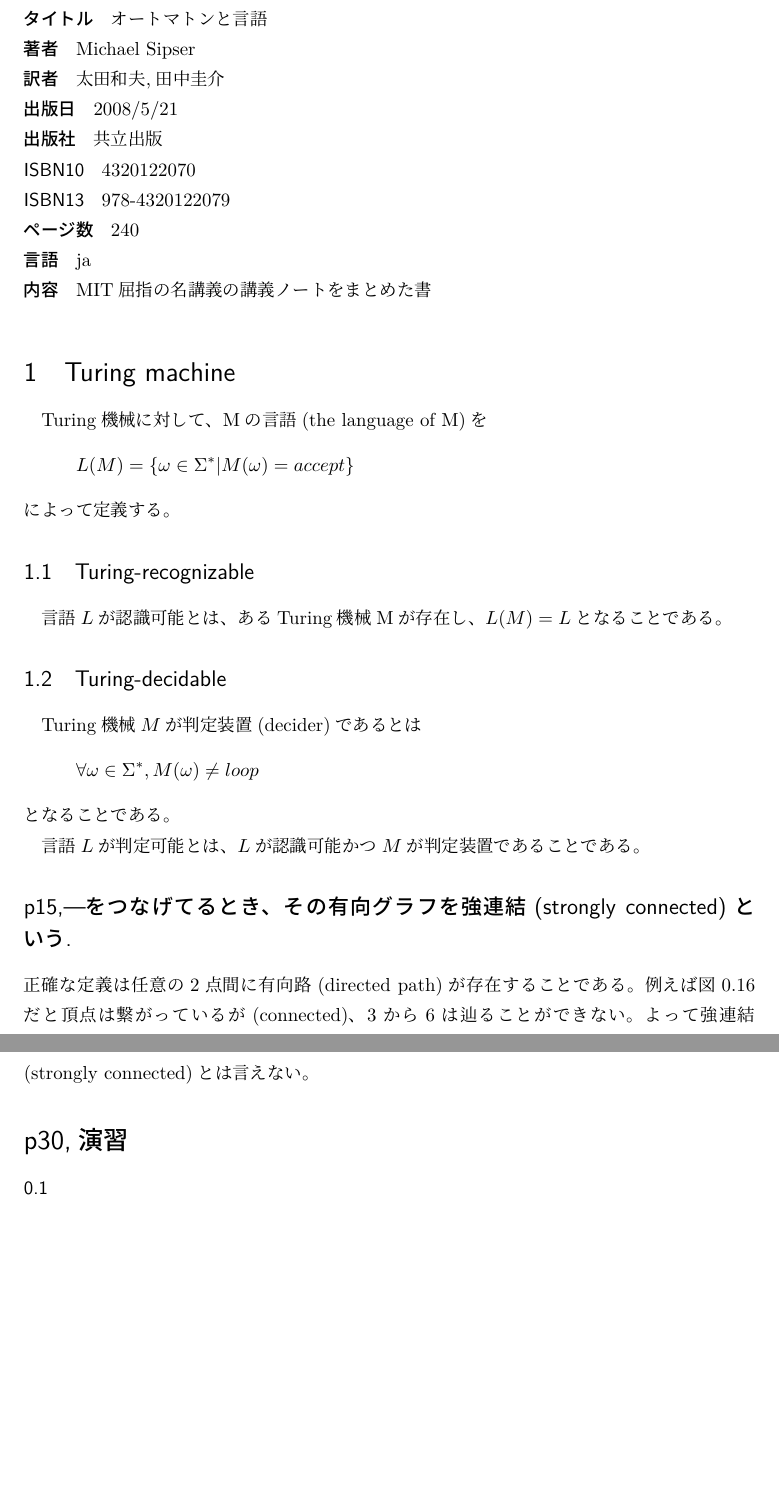
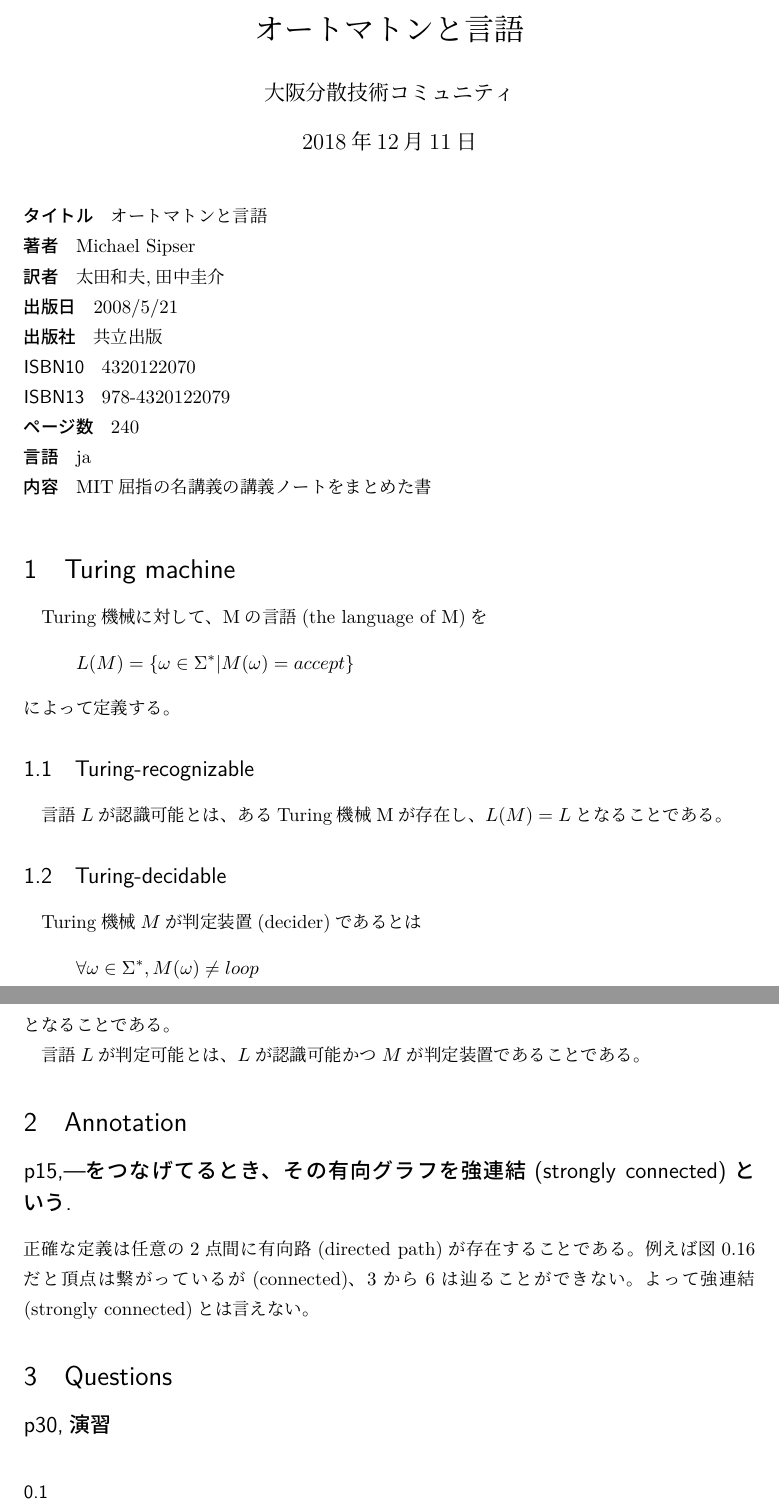
Before and after one commit to ThomsonKernel/theory_of_computation, a LaTeX document (theory_of_computation.tex): two parts of pages 1 and 2 of 3 before the commit and two parts of pages 1 and 2 of 4 after it, joined at a grey line, cut at the place of the change, the shorter picture padded with empty space. Compiled offline with LuaLaTeX.

Commit message:
add title

```diff
--- a/theory_of_computation.tex
+++ b/theory_of_computation.tex
@@ -5,7 +5,10 @@
 \newcommand\al[1]{\begin{align*}#1\end{align*}}
 \newcommand\tx{\intertext}
 \renewcommand{\labelenumi}{\alph{enumi}).}
+\title{オートマトンと言語}
+\author{大阪分散技術コミュニティ}
 \begin{document}
+\maketitle
 
 \begin{description}
 \item [タイトル] オートマトンと言語
@@ -32,13 +35,16 @@ Turing機械$M$が判定装置(decider)であるとは
 となることである。\par
 言語$L$が判定可能とは、$L$が認識可能かつ$M$が判定装置であることである。
 
+\section{Annotation}
+
 \s{p15,---をつなげてるとき、その有向グラフを
 強連結(strongly connected)という.}
 正確な定義は任意の2点間に有向路(directed path)が存在することである。
 例えば図0.16だと頂点は繋がっているが(connected)、3から6は
 辿ることができない。よって強連結(strongly connected)とは言えない。
 
-\section*{p30,演習}
+\section{Questions}
+\s{p30,演習}\vskip-5pt
 \sbs{0.1}
 \begin{enumerate}
 \renewcommand{\labelenumi}{\alph{enumi}).}
```
Also changed, not shown: theory_of_computation.pdf, theory_of_computation.tex (2 more changed lines).
